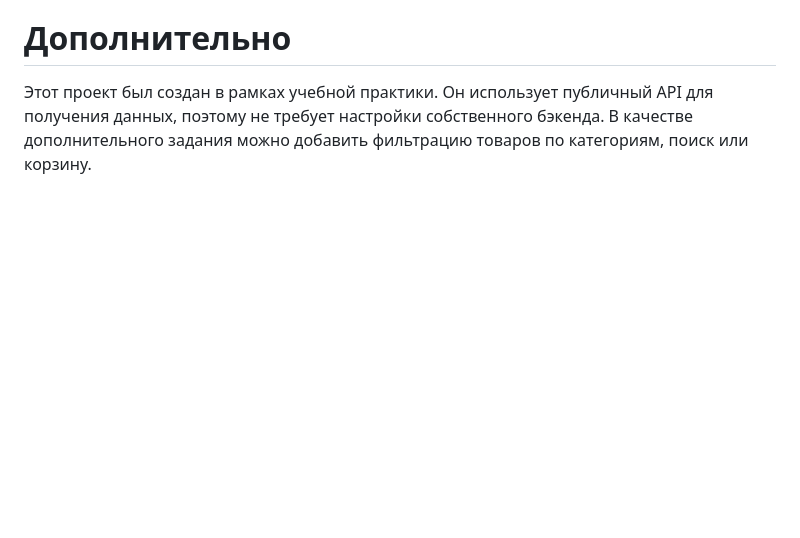
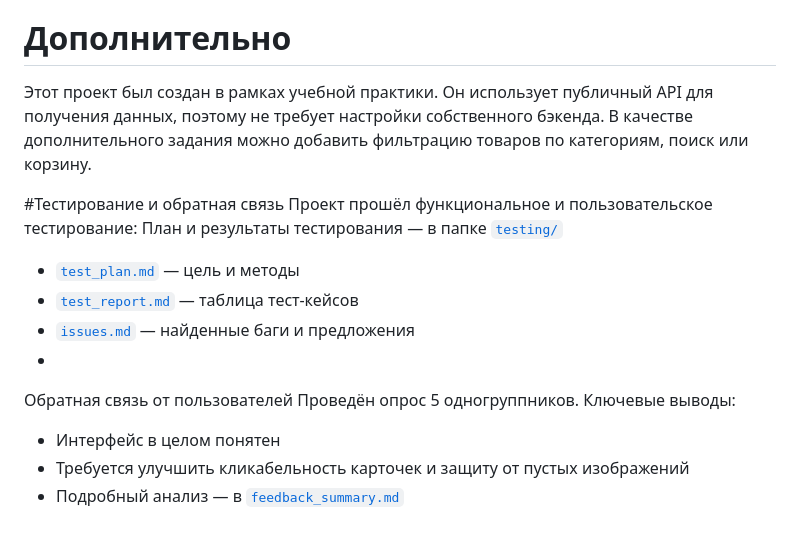
Before and after one commit to RachellGardner/React--API, a Markdown page: README.md, the part around the change printed below. Rendered like a GitHub page; blank space fills up the shorter version.

```diff
--- a/README.md
+++ b/README.md
@@ -114,3 +114,16 @@ Email: annalilijfos@gmail.com
 Этот проект был создан в рамках учебной практики.
 Он использует публичный API для получения данных, поэтому не требует настройки собственного бэкенда.
 В качестве дополнительного задания можно добавить фильтрацию товаров по категориям, поиск или корзину.
+
+#Тестирование и обратная связь
+Проект прошёл функциональное и пользовательское тестирование:
+План и результаты тестирования — в папке [`testing/`](./testing/)
+  - [`test_plan.md`](./testing/test_plan.md) — цель и методы
+  - [`test_report.md`](./testing/test_report.md) — таблица тест-кейсов
+  - [`issues.md`](./testing/issues.md) — найденные баги и предложения
+  -
+  Обратная связь от пользователей
+  Проведён опрос 5 одногруппников. Ключевые выводы:
+  -  Интерфейс в целом понятен
+  -  Требуется улучшить кликабельность карточек и защиту от пустых изображений
+  -  Подробный анализ — в [`feedback_summary.md`](./testing/feedback_summary.md)
```
Also changed, not shown: other parts of README.md (+2 -2 lines).
